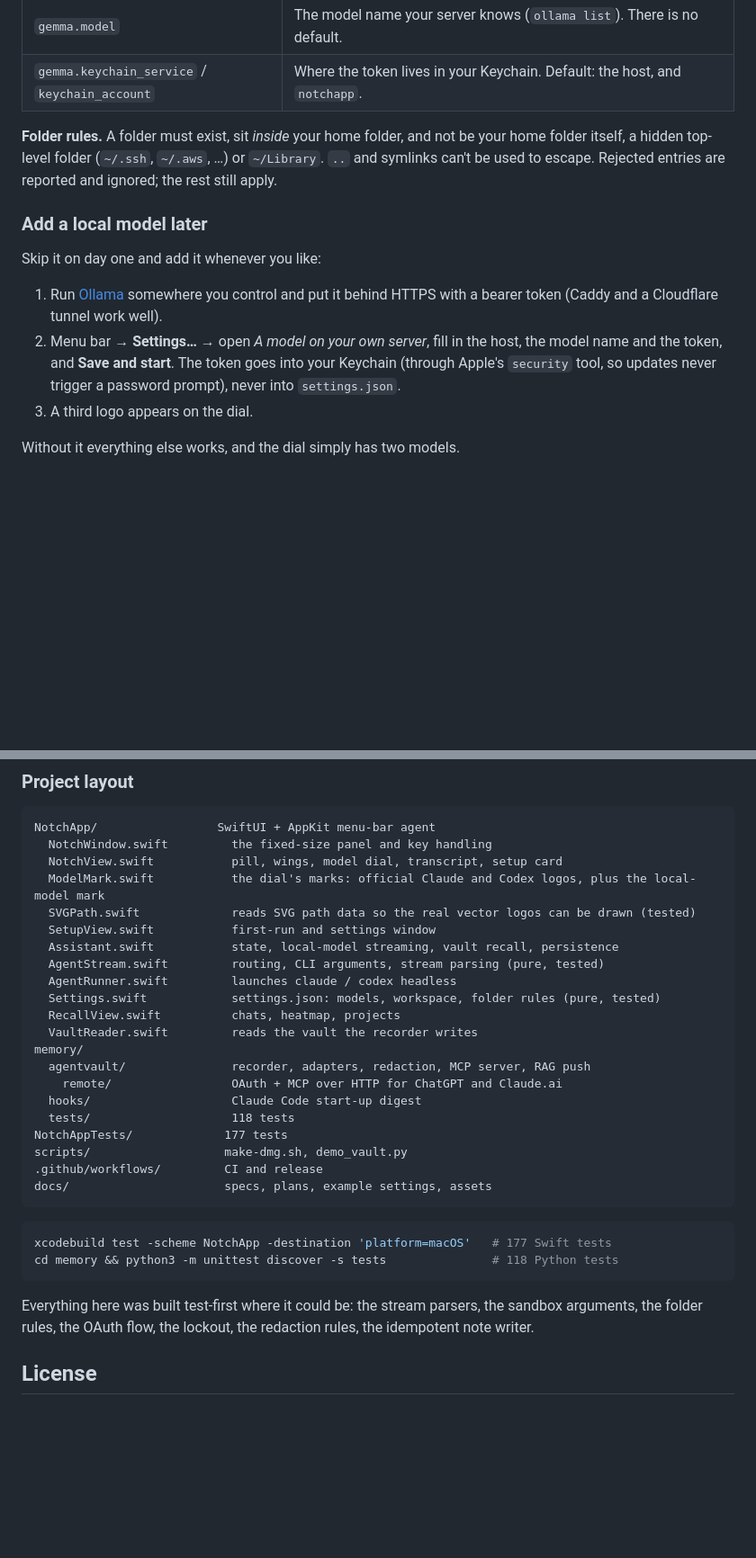
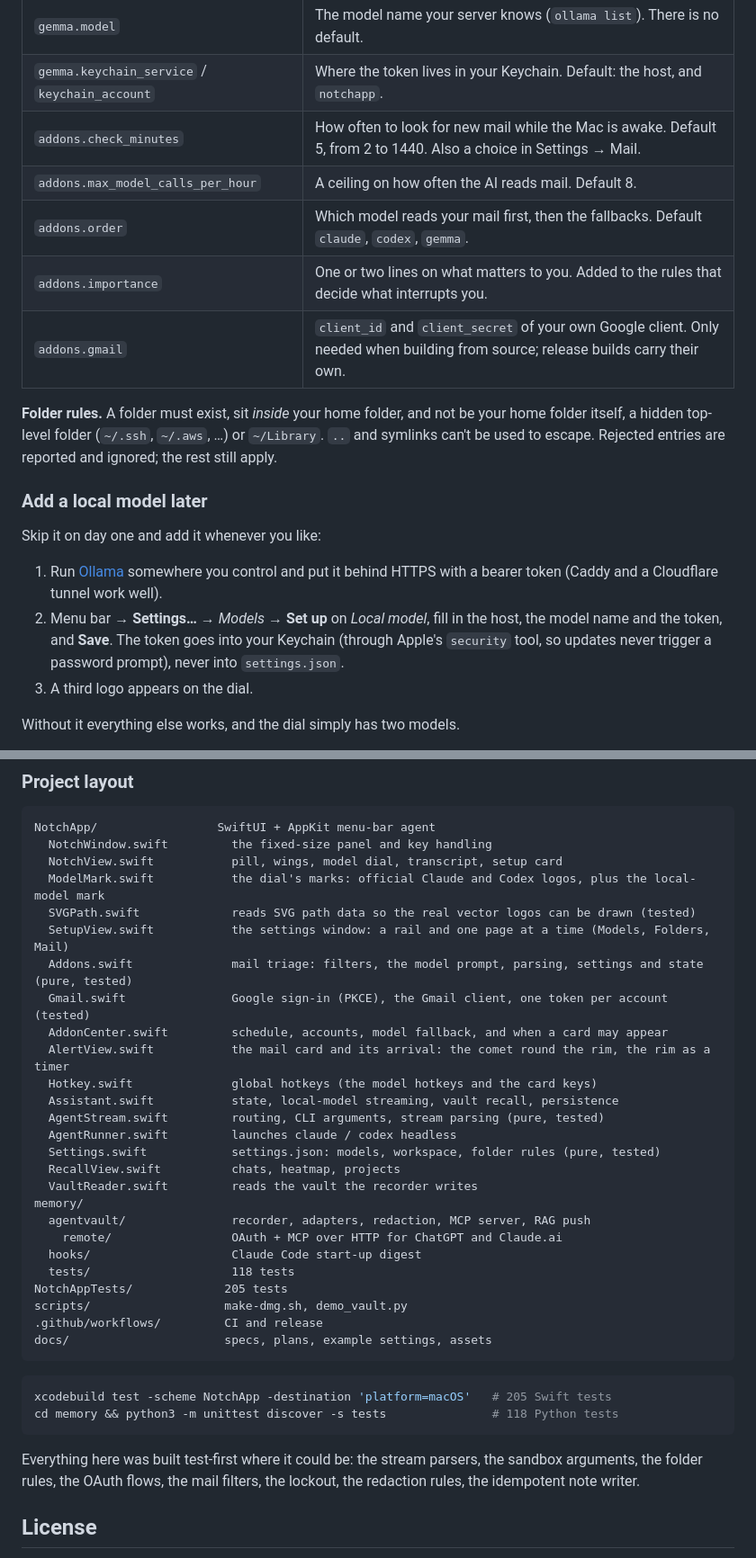
Before and after one commit to Dextron04/dex-notch, a Markdown page: README.md, 2 parts joined by grey strips. Shown at 90% size. Rendered like a GitHub page; blank space fills up the shorter version.

````diff
--- a/README.md
+++ b/README.md
@@ -205,6 +220,11 @@ The setup window writes `~/Library/Application Support/NotchApp/settings.json`.
 | `gemma.host` | Your Ollama server's hostname (HTTPS only). A pasted `https://…/` is tidied. |
 | `gemma.model` | The model name your server knows (`ollama list`). There is no default. |
 | `gemma.keychain_service` / `keychain_account` | Where the token lives in your Keychain. Default: the host, and `notchapp`. |
+| `addons.check_minutes` | How often to look for new mail while the Mac is awake. Default 5, from 2 to 1440. Also a choice in Settings → Mail. |
+| `addons.max_model_calls_per_hour` | A ceiling on how often the AI reads mail. Default 8. |
+| `addons.order` | Which model reads your mail first, then the fallbacks. Default `claude`, `codex`, `gemma`. |
+| `addons.importance` | One or two lines on what matters to you. Added to the rules that decide what interrupts you. |
+| `addons.gmail` | `client_id` and `client_secret` of your own Google client. Only needed when building from source; release builds carry their own. |
 
 **Folder rules.** A folder must exist, sit *inside* your home folder, and not be your home folder itself, a hidden top-level folder (`~/.ssh`, `~/.aws`, …) or `~/Library`. `..` and symlinks can't be used to escape. Rejected entries are reported and ignored; the rest still apply.
 
@@ -213,7 +233,7 @@ The setup window writes `~/Library/Application Support/NotchApp/settings.json`.
 Skip it on day one and add it whenever you like:
 
 1. Run [Ollama](https://ollama.com) somewhere you control and put it behind HTTPS with a bearer token (Caddy and a Cloudflare tunnel work well).
-2. Menu bar → **Settings…** → open *A model on your own server*, fill in the host, the model name and the token, and **Save and start**. The token goes into your Keychain (through Apple's `security` tool, so updates never trigger a password prompt), never into `settings.json`.
+2. Menu bar → **Settings…** → *Models* → **Set up** on *Local model*, fill in the host, the model name and the token, and **Save**. The token goes into your Keychain (through Apple's `security` tool, so updates never trigger a password prompt), never into `settings.json`.
 3. A third logo appears on the dial.
 
 Without it everything else works, and the dial simply has two models.
@@ -329,7 +359,12 @@ NotchApp/                 SwiftUI + AppKit menu-bar agent
   NotchView.swift           pill, wings, model dial, transcript, setup card
   ModelMark.swift           the dial's marks: official Claude and Codex logos, plus the local-model mark
   SVGPath.swift             reads SVG path data so the real vector logos can be drawn (tested)
-  SetupView.swift           first-run and settings window
+  SetupView.swift           the settings window: a rail and one page at a time (Models, Folders, Mail)
+  Addons.swift              mail triage: filters, the model prompt, parsing, settings and state (pure, tested)
+  Gmail.swift               Google sign-in (PKCE), the Gmail client, one token per account (tested)
+  AddonCenter.swift         schedule, accounts, model fallback, and when a card may appear
+  AlertView.swift           the mail card and its arrival: the comet round the rim, the rim as a timer
+  Hotkey.swift              global hotkeys (the model hotkeys and the card keys)
   Assistant.swift           state, local-model streaming, vault recall, persistence
   AgentStream.swift         routing, CLI arguments, stream parsing (pure, tested)
   AgentRunner.swift         launches claude / codex headless
@@ -341,18 +376,18 @@ memory/
     remote/                 OAuth + MCP over HTTP for ChatGPT and Claude.ai
   hooks/                    Claude Code start-up digest
   tests/                    118 tests
-NotchAppTests/             177 tests
+NotchAppTests/             205 tests
 scripts/                   make-dmg.sh, demo_vault.py
 .github/workflows/         CI and release
 docs/                      specs, plans, example settings, assets
 ```
 
 ```bash
-xcodebuild test -scheme NotchApp -destination 'platform=macOS'   # 177 Swift tests
+xcodebuild test -scheme NotchApp -destination 'platform=macOS'   # 205 Swift tests
 cd memory && python3 -m unittest discover -s tests               # 118 Python tests
 ```
 
-Everything here was built test-first where it could be: the stream parsers, the sandbox arguments, the folder rules, the OAuth flow, the lockout, the redaction rules, the idempotent note writer.
+Everything here was built test-first where it could be: the stream parsers, the sandbox arguments, the folder rules, the OAuth flows, the mail filters, the lockout, the redaction rules, the idempotent note writer.
 
 ## License
 
````
Also changed, not shown: other parts of README.md (+39 -14 lines), docs/assets/alert.gif (added), docs/assets/shot-alert.png (added), docs/assets/shot-mail.png (added), docs/assets/shot-settings.png.
